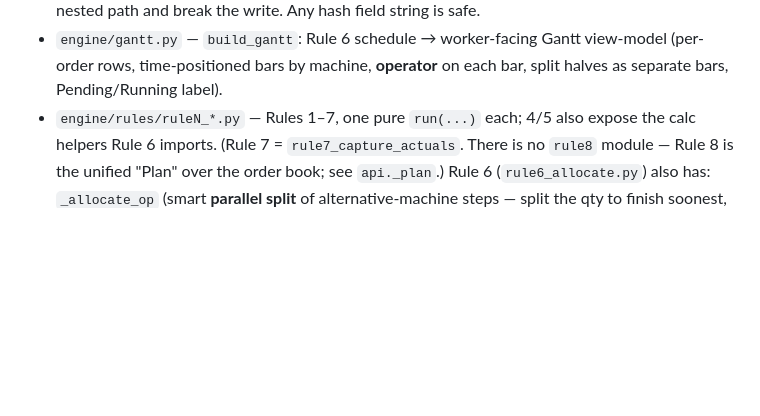
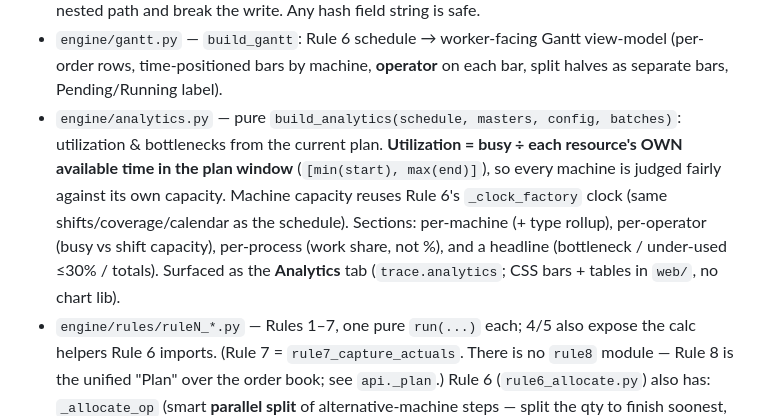
Before and after one commit to riittiin/anvitech-ppc-engine, a Markdown page: CLAUDE.md, the part around the change. GitHub-like rendering; blank space fills up the shorter version.

Commit message:
Docs: Analytics tab (engine/analytics.py) in CLAUDE.md/RULES.md
Co-Authored-By: Claude Opus 4.8 <noreply@anthropic.com>

```diff
--- a/CLAUDE.md
+++ b/CLAUDE.md
@@ -197,6 +197,14 @@ Rule 7 actual ─▶ recorded vs (SO#, item code) (+ optional complete)┘
 - `engine/gantt.py` — `build_gantt`: Rule 6 schedule → worker-facing Gantt view-model
   (per-order rows, time-positioned bars by machine, **operator** on each bar, split
   halves as separate bars, Pending/Running label).
+- `engine/analytics.py` — pure `build_analytics(schedule, masters, config, batches)`:
+  utilization & bottlenecks from the current plan. **Utilization = busy ÷ each resource's
+  OWN available time in the plan window** (`[min(start), max(end)]`), so every machine is
+  judged fairly against its own capacity. Machine capacity reuses Rule 6's `_clock_factory`
+  clock (same shifts/coverage/calendar as the schedule). Sections: per-machine (+ type
+  rollup), per-operator (busy vs shift capacity), per-process (work share, not %), and a
+  headline (bottleneck / under-used ≤30% / totals). Surfaced as the **Analytics** tab
+  (`trace.analytics`; CSS bars + tables in `web/`, no chart lib).
 - `engine/rules/ruleN_*.py` — Rules 1–7, one pure `run(...)` each; 4/5 also expose
   the calc helpers Rule 6 imports. (Rule 7 = `rule7_capture_actuals`. There is no
   `rule8` module — Rule 8 is the unified "Plan" over the order book; see `api._plan`.)
```
Also changed, not shown: RULES.md (+4 -0 lines).
